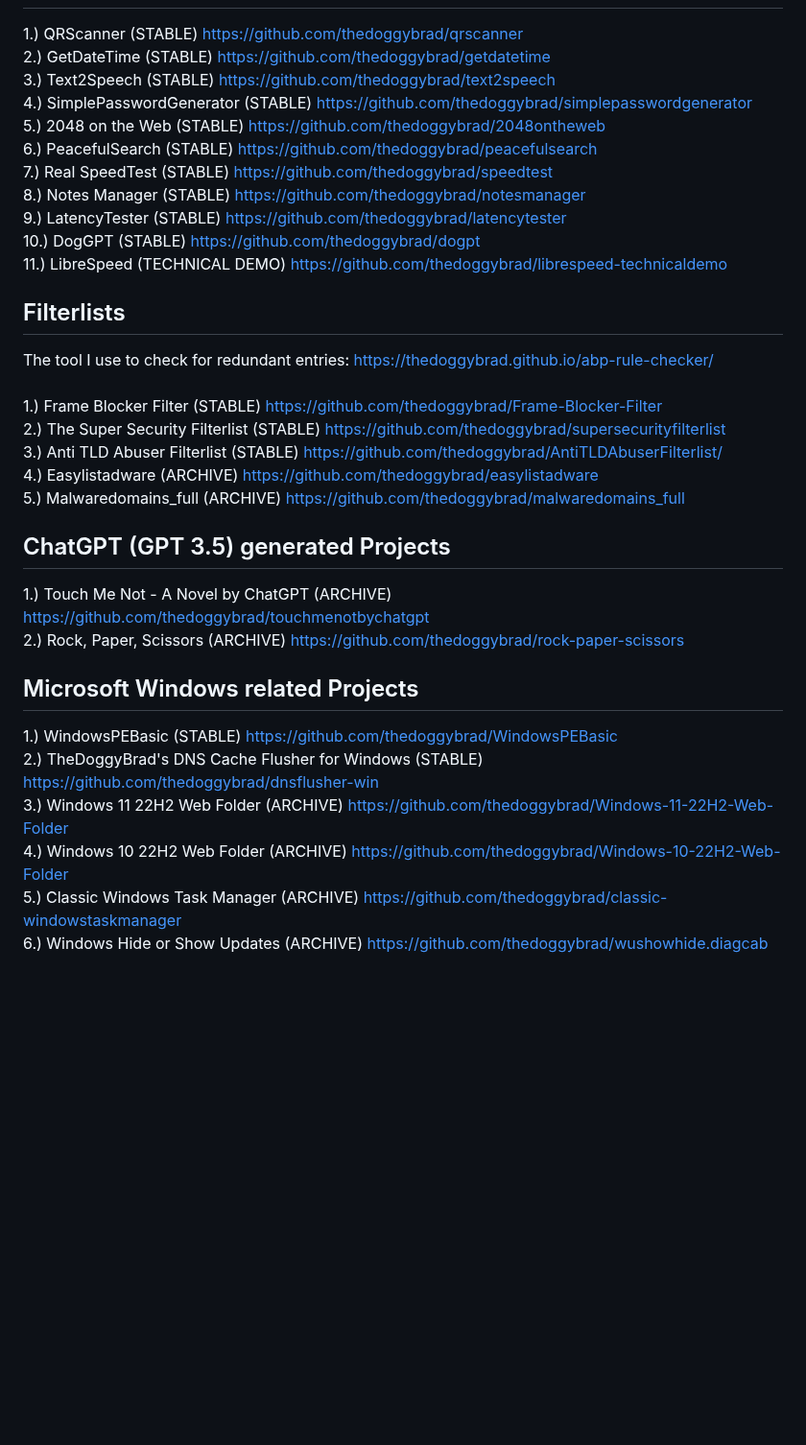
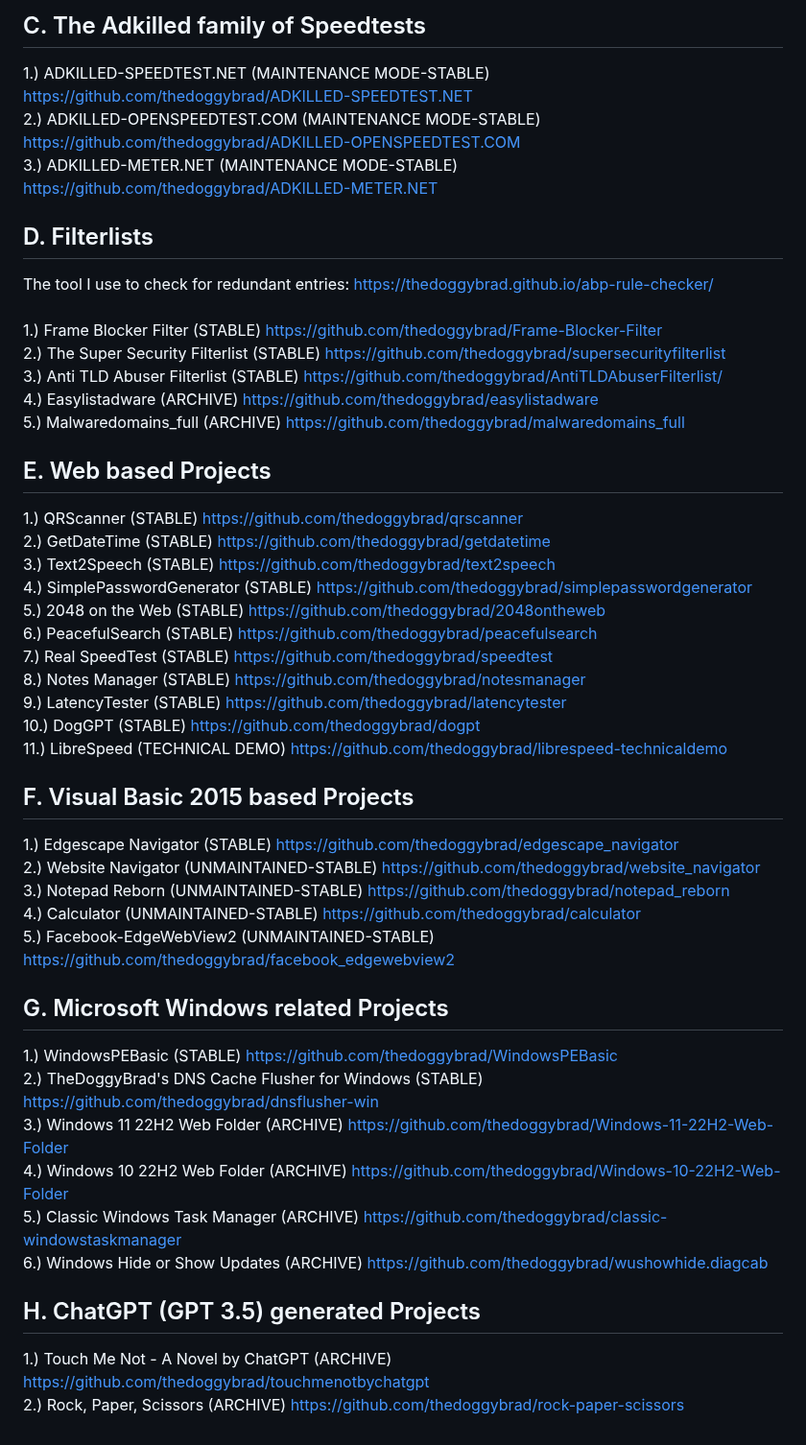
Before and after one commit to thedoggybrad/thedoggybrad, a Markdown page: readme.md, the part around one of its changes. Shown at 96% size. Drawn GitHub-style; blank space fills up the shorter version.

```diff
--- a/readme.md
+++ b/readme.md
@@ -39,3 +80,25 @@ https://github.com/thedoggybrad/customPagination
+## C. The Adkilled family of Speedtests
+1.) ADKILLED-SPEEDTEST.NET (MAINTENANCE MODE-STABLE) https://github.com/thedoggybrad/ADKILLED-SPEEDTEST.NET
+<br>
+2.) ADKILLED-OPENSPEEDTEST.COM (MAINTENANCE MODE-STABLE) https://github.com/thedoggybrad/ADKILLED-OPENSPEEDTEST.COM
+<br>
+3.) ADKILLED-METER.NET (MAINTENANCE MODE-STABLE) https://github.com/thedoggybrad/ADKILLED-METER.NET
+
+## D. Filterlists
+The tool I use to check for redundant entries: https://thedoggybrad.github.io/abp-rule-checker/
+<br><br>
+1.) Frame Blocker Filter (STABLE) https://github.com/thedoggybrad/Frame-Blocker-Filter
+<br>
+2.) The Super Security Filterlist (STABLE) https://github.com/thedoggybrad/supersecurityfilterlist
+<br>
+3.) Anti TLD Abuser Filterlist (STABLE) https://github.com/thedoggybrad/AntiTLDAbuserFilterlist/
+<br>
+4.) Easylistadware (ARCHIVE) https://github.com/thedoggybrad/easylistadware
+<br>
+5.) Malwaredomains_full (ARCHIVE) https://github.com/thedoggybrad/malwaredomains_full
+
+
+## E. Web based Projects
 1.) QRScanner (STABLE) https://github.com/thedoggybrad/qrscanner
 <br>
 2.) GetDateTime (STABLE) https://github.com/thedoggybrad/getdatetime
@@ -59,25 +122,19 @@ https://github.com/thedoggybrad/customPagination
 11.) LibreSpeed (TECHNICAL DEMO)
 https://github.com/thedoggybrad/librespeed-technicaldemo
 
-## Filterlists
-The tool I use to check for redundant entries: https://thedoggybrad.github.io/abp-rule-checker/
-<br><br>
-1.) Frame Blocker Filter (STABLE) https://github.com/thedoggybrad/Frame-Blocker-Filter
+## F. Visual Basic 2015 based Projects
+1.) Edgescape Navigator (STABLE) https://github.com/thedoggybrad/edgescape_navigator
 <br>
-2.) The Super Security Filterlist (STABLE) https://github.com/thedoggybrad/supersecurityfilterlist
+2.) Website Navigator (UNMAINTAINED-STABLE) https://github.com/thedoggybrad/website_navigator
 <br>
-3.) Anti TLD Abuser Filterlist (STABLE) https://github.com/thedoggybrad/AntiTLDAbuserFilterlist/
+3.) Notepad Reborn (UNMAINTAINED-STABLE) https://github.com/thedoggybrad/notepad_reborn
 <br>
-4.) Easylistadware (ARCHIVE) https://github.com/thedoggybrad/easylistadware
+4.) Calculator (UNMAINTAINED-STABLE) https://github.com/thedoggybrad/calculator
 <br>
-5.) Malwaredomains_full (ARCHIVE) https://github.com/thedoggybrad/malwaredomains_full
+5.) Facebook-EdgeWebView2 (UNMAINTAINED-STABLE) https://github.com/thedoggybrad/facebook_edgewebview2
 
-## ChatGPT (GPT 3.5) generated Projects
-1.) Touch Me Not - A Novel by ChatGPT (ARCHIVE) https://github.com/thedoggybrad/touchmenotbychatgpt
-<br>
-2.) Rock, Paper, Scissors (ARCHIVE) https://github.com/thedoggybrad/rock-paper-scissors
 
-## Microsoft Windows related Projects
+## G. Microsoft Windows related Projects
 1.) WindowsPEBasic (STABLE) https://github.com/thedoggybrad/WindowsPEBasic
 <br>
 2.) TheDoggyBrad's DNS Cache Flusher for Windows (STABLE) https://github.com/thedoggybrad/dnsflusher-win
@@ -89,3 +146,9 @@ The tool I use to check for redundant entries: https://thedoggybrad.github.io/ab
 5.) Classic Windows Task Manager (ARCHIVE) https://github.com/thedoggybrad/classic-windowstaskmanager
 <br>
 6.) Windows Hide or Show Updates (ARCHIVE) https://github.com/thedoggybrad/wushowhide.diagcab
+
+
+## H. ChatGPT (GPT 3.5) generated Projects
+1.) Touch Me Not - A Novel by ChatGPT (ARCHIVE) https://github.com/thedoggybrad/touchmenotbychatgpt
+<br>
+2.) Rock, Paper, Scissors (ARCHIVE) https://github.com/thedoggybrad/rock-paper-scissors
```
Also changed, not shown: other parts of readme.md (+46 -5 lines).
